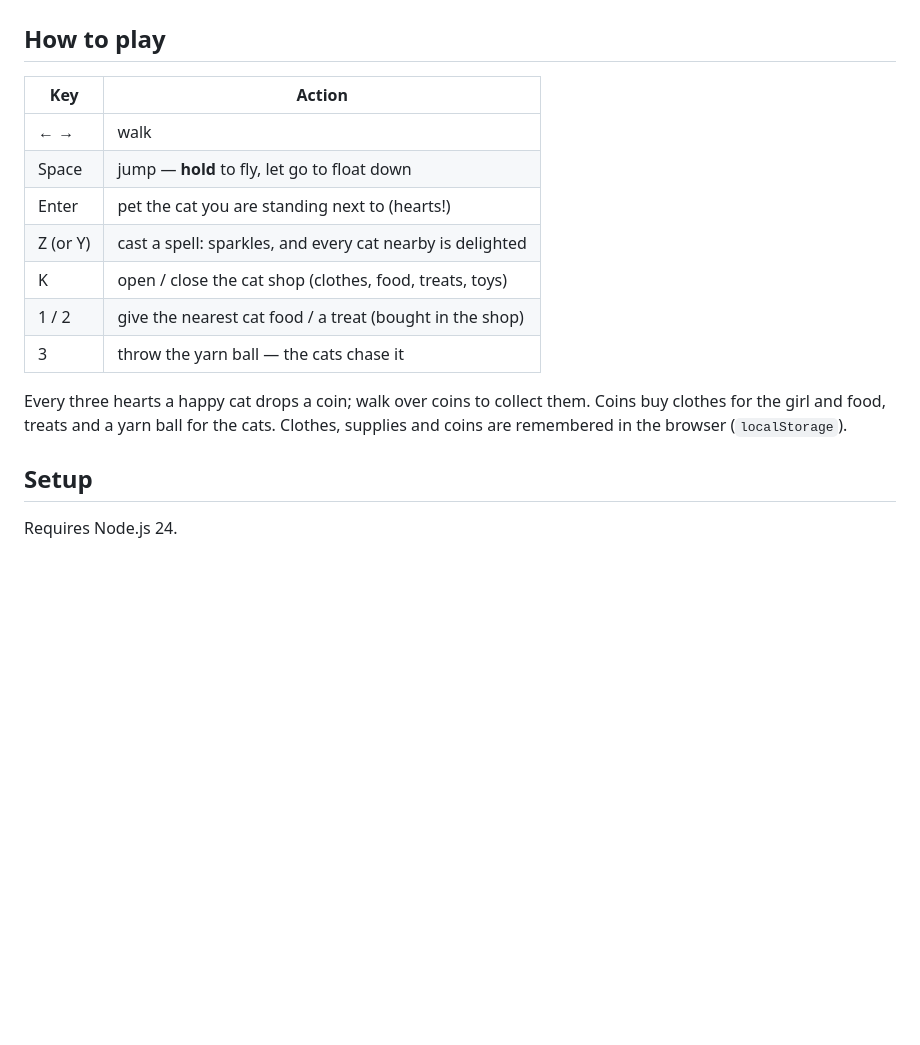
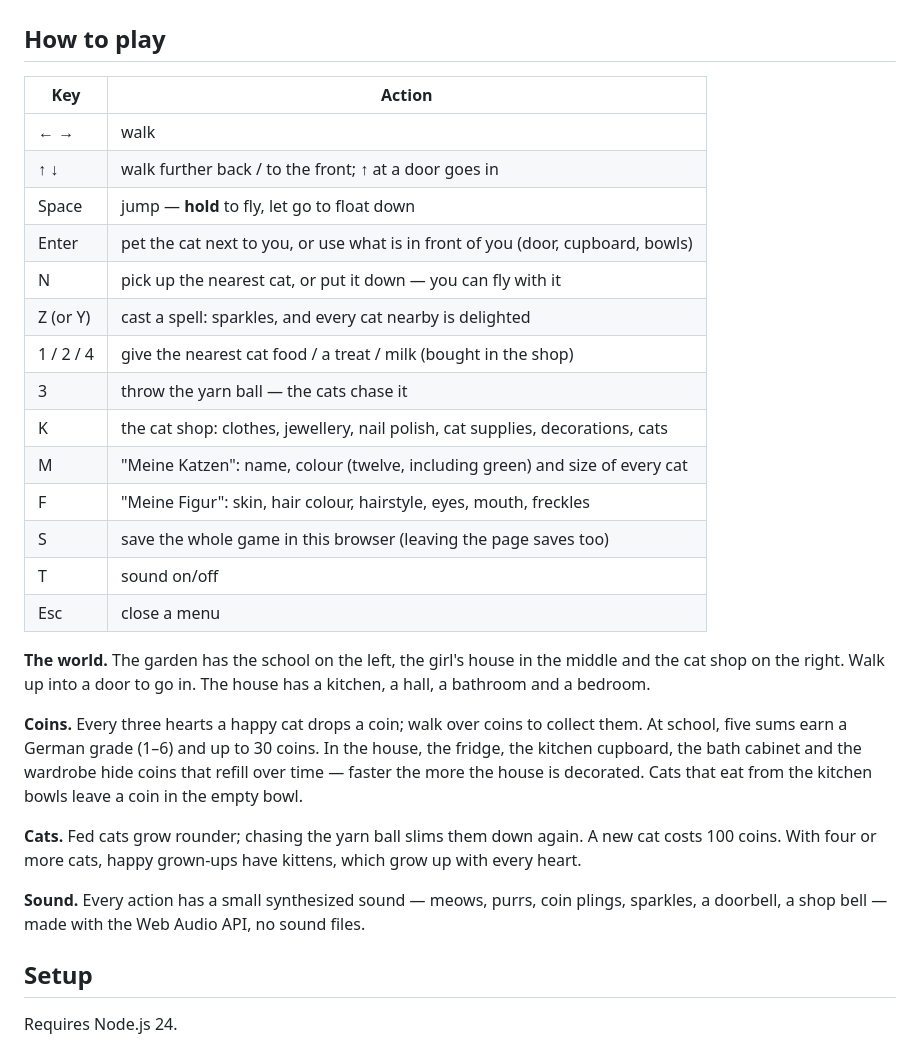
Before and after one commit to marcelpetrick/HelgasKatzenspiel, a Markdown page: README.md, the part around the change printed below. Drawn GitHub-style; blank space fills up the shorter version.

```diff
--- a/README.md
+++ b/README.md
@@ -39,19 +43,37 @@ It is designed together with Helga, who decides what goes in; her wishes are col
 
 ## How to play
 
-| Key      | Action                                                    |
-| -------- | --------------------------------------------------------- |
-| ← →      | walk                                                      |
-| Space    | jump — **hold** to fly, let go to float down              |
-| Enter    | pet the cat you are standing next to (hearts!)            |
-| Z (or Y) | cast a spell: sparkles, and every cat nearby is delighted |
-| K        | open / close the cat shop (clothes, food, treats, toys)   |
-| 1 / 2    | give the nearest cat food / a treat (bought in the shop)  |
-| 3        | throw the yarn ball — the cats chase it                   |
+| Key       | Action                                                                          |
+| --------- | ------------------------------------------------------------------------------- |
+| ← →       | walk                                                                            |
+| ↑ ↓       | walk further back / to the front; ↑ at a door goes in                           |
+| Space     | jump — **hold** to fly, let go to float down                                    |
+| Enter     | pet the cat next to you, or use what is in front of you (door, cupboard, bowls) |
+| N         | pick up the nearest cat, or put it down — you can fly with it                   |
+| Z (or Y)  | cast a spell: sparkles, and every cat nearby is delighted                       |
+| 1 / 2 / 4 | give the nearest cat food / a treat / milk (bought in the shop)                 |
+| 3         | throw the yarn ball — the cats chase it                                         |
+| K         | the cat shop: clothes, jewellery, nail polish, cat supplies, decorations, cats  |
+| M         | "Meine Katzen": name, colour (twelve, including green) and size of every cat    |
+| F         | "Meine Figur": skin, hair colour, hairstyle, eyes, mouth, freckles              |
+| S         | save the whole game in this browser (leaving the page saves too)                |
+| T         | sound on/off                                                                    |
+| Esc       | close a menu                                                                    |
 
-Every three hearts a happy cat drops a coin; walk over coins to collect them. Coins buy clothes for
-the girl and food, treats and a yarn ball for the cats. Clothes, supplies and coins are remembered
-in the browser (`localStorage`).
+**The world.** The garden has the school on the left, the girl's house in the middle and the cat
+shop on the right. Walk up into a door to go in. The house has a kitchen, a hall, a bathroom and a
+bedroom.
+
+**Coins.** Every three hearts a happy cat drops a coin; walk over coins to collect them. At school,
+five sums earn a German grade (1–6) and up to 30 coins. In the house, the fridge, the kitchen
+cupboard, the bath cabinet and the wardrobe hide coins that refill over time — faster the more the
+house is decorated. Cats that eat from the kitchen bowls leave a coin in the empty bowl.
+
+**Cats.** Fed cats grow rounder; chasing the yarn ball slims them down again. A new cat costs 100
+coins. With four or more cats, happy grown-ups have kittens, which grow up with every heart.
+
+**Sound.** Every action has a small synthesized sound — meows, purrs, coin plings, sparkles, a
+doorbell, a shop bell — made with the Web Audio API, no sound files.
 
 ## Setup
 
```
Also changed, not shown: other parts of README.md (+15 -9 lines), AGENTS.md (+11 -5 lines), visions.md (+36 -30 lines), docs/screenshots/house.jpg (added), docs/screenshots/play.jpg, docs/screenshots/school.jpg (added), docs/screenshots/shop.jpg, docs/screenshots/title.jpg, 3 other files.
